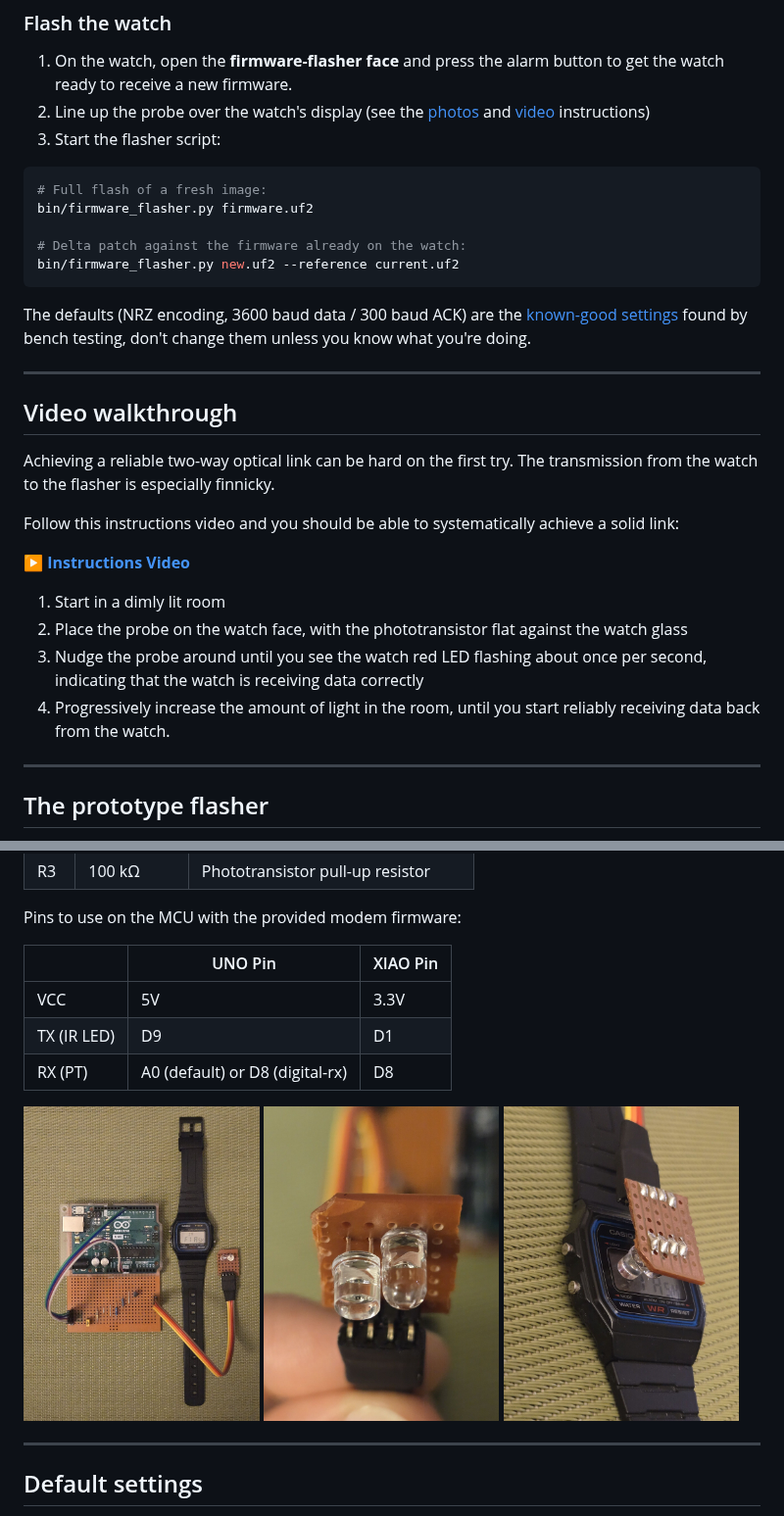
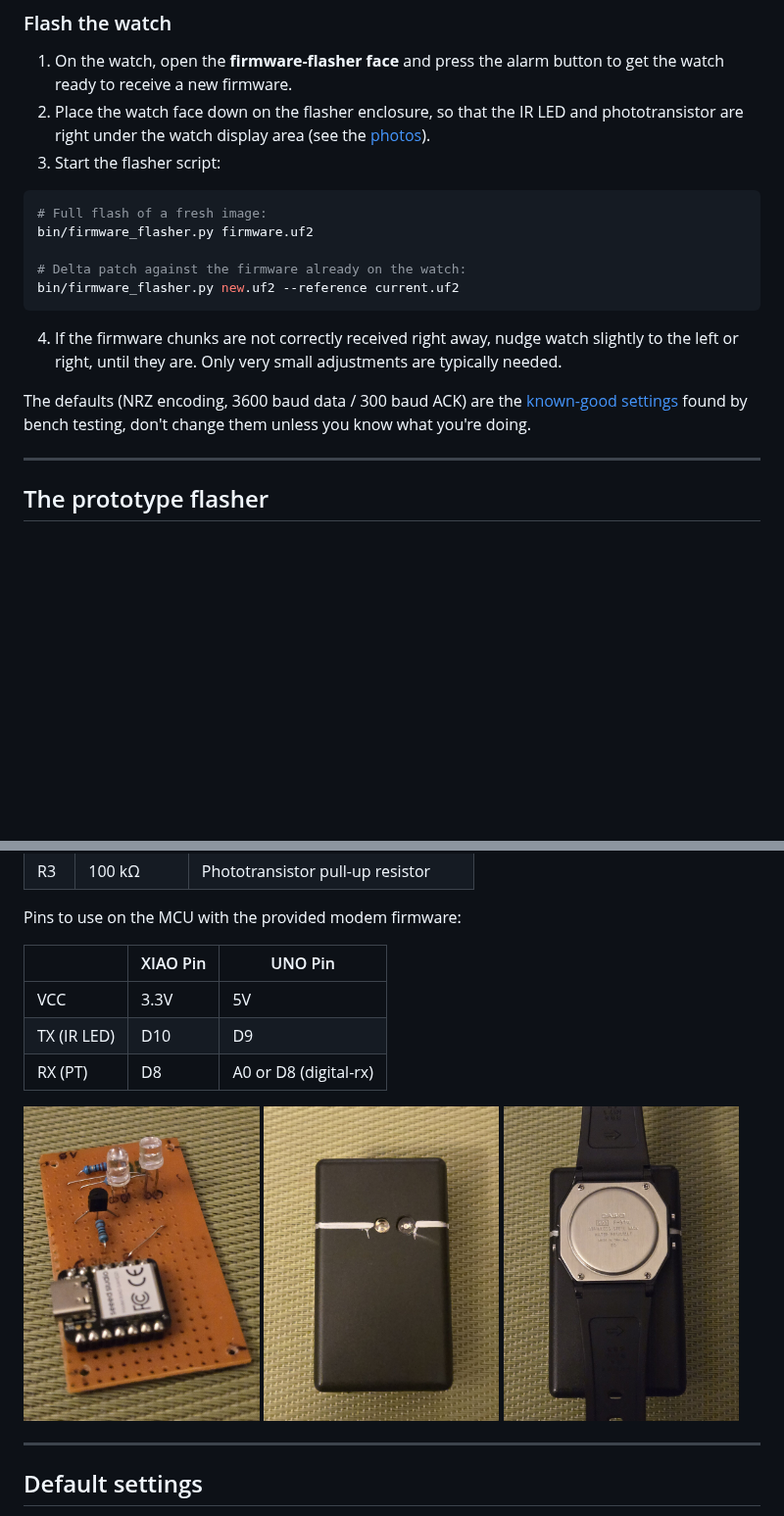
Before and after one commit to alesgenova/sensor-watch-ir-tools, a Markdown page: README.md, 2 parts joined by grey strips. Shown at 98% size. GitHub-like rendering; pictures changed too: img/flasher_v2_board.jpg (added), img/flasher_v2_enclosure.jpg (added), img/flasher_v2_position.jpg (added); blank space fills up the shorter version.

Commit message:
flasher prototype v2

````diff
--- a/README.md
+++ b/README.md
@@ -47,7 +47,7 @@ either one unchanged.
 ### Flash the watch
 
 1. On the watch, open the **firmware-flasher face** and press the alarm button to get the watch ready to receive a new firmware.
-2. Line up the probe over the watch's display (see the [photos](#the-prototype-flasher) and [video](#video-walkthrough) instructions)
+2. Place the watch face down on the flasher enclosure, so that the IR LED and phototransistor are right under the watch display area (see the [photos](#the-prototype-flasher)).
 3. Start the flasher script:
 
 ```bash
@@ -58,25 +58,13 @@ bin/firmware_flasher.py firmware.uf2
 bin/firmware_flasher.py new.uf2 --reference current.uf2
 ```
 
+4. If the firmware chunks are not correctly received right away, nudge watch slightly to the left or right, until they are. Only very small adjustments are typically needed.
+
 The defaults (NRZ encoding, 3600 baud data / 300 baud ACK) are the
 [known-good settings](#default-settings) found by bench testing, don't change them unless you know what you're doing.
 
 ---
 
-## Video walkthrough
-
-Achieving a reliable two-way optical link can be hard on the first try. The transmission from the watch to the flasher is especially finnicky.
-
-Follow this instructions video and you should be able to systematically achieve a solid link:
-
-▶️ **[Instructions Video](img/instructions_540p.mp4)**
-
-1. Start in a dimly lit room
-2. Place the probe on the watch face, with the phototransistor flat against the watch glass
-3. Nudge the probe around until you see the watch red LED flashing about once per second, indicating that the watch is receiving data correctly
-4. Progressively increase the amount of light in the room, until you start reliably receiving data back from the watch.
-
----
 
 ## The prototype flasher
 
@@ -95,17 +83,17 @@ Parts used in the prototype rig:
 
 Pins to use on the MCU with the provided modem firmware:
 
-|             | UNO Pin | XIAO Pin |
-|-------------|---------|----------|
-| VCC         | 5V      | 3.3V     |
-| TX (IR LED) | D9      | D1       |
-| RX (PT)     | A0 (default) or D8 (digital-rx)    | D8       |
+|             | XIAO Pin | UNO Pin |
+|-------------|----------|---------|
+| VCC         | 3.3V     | 5V      |
+| TX (IR LED) | D10      | D9      |
+| RX (PT)     | D8       | A0 or D8 (digital-rx)|
 
 
 <p>
-  <img src="img/flasher_hardware.jpg" alt="The flasher hardware: Arduino UNO + probe next to a Casio F-91W" width="32%">
-  <img src="img/flasher_probe.jpg" alt="Close-up of the two-LED probe head" width="32%">
-  <img src="img/probe_position.jpg" alt="The probe positioned over the watch display, phototransistor over the watch red LED" width="32%">
+  <img src="img/flasher_v2_board.jpg" alt="The flasher prototype board: XIAO SAMD21 + IR LED + Phototransistor" width="32%">
+  <img src="img/flasher_v2_enclosure.jpg" alt="The flasher prototype in its enclosure, with windows for the IR LED and Phototransistor" width="32%">
+  <img src="img/flasher_v2_position.jpg" alt="The position of the watch on the flasher enclosure." width="32%">
 </p>
 
 ---
````
Also changed, not shown: 4 other files.
